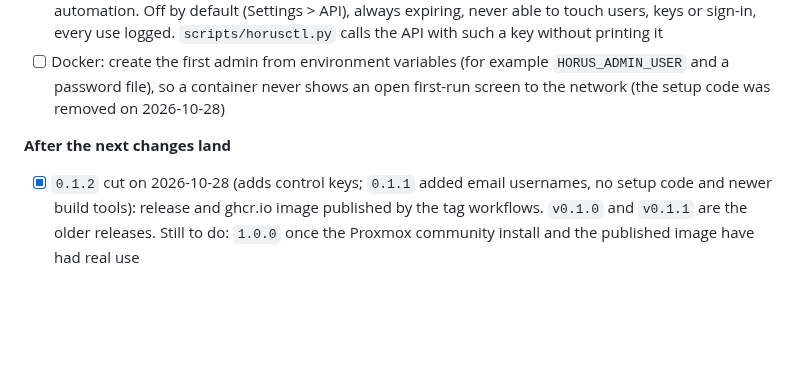
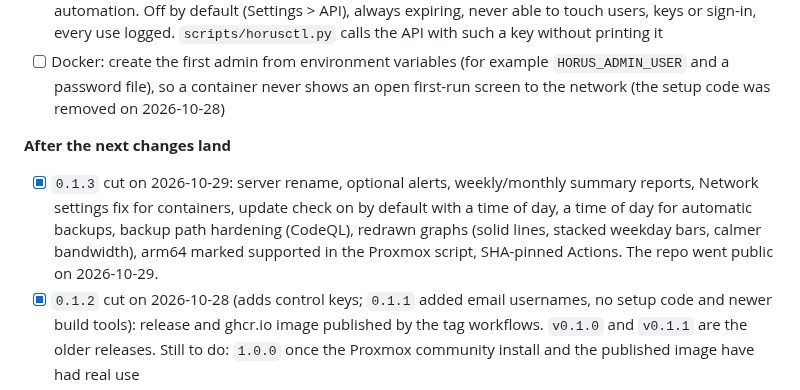
Before and after one commit to watchful-horus/horus-media, a Markdown page: docs/ROADMAP.md, the part around the change. Rendered like a GitHub page; blank space fills up the shorter version.

```diff
--- a/docs/ROADMAP.md
+++ b/docs/ROADMAP.md
@@ -65,6 +65,7 @@ Status as of 2026-10-28. The app is feature-complete for the original v1 scope a
 - [ ] Docker: create the first admin from environment variables (for example `HORUS_ADMIN_USER` and a password file), so a container never shows an open first-run screen to the network (the setup code was removed on 2026-10-28)
 
 **After the next changes land**
+- [x] `0.1.3` cut on 2026-10-29: server rename, optional alerts, weekly/monthly summary reports, Network settings fix for containers, update check on by default with a time of day, a time of day for automatic backups, backup path hardening (CodeQL), redrawn graphs (solid lines, stacked weekday bars, calmer bandwidth), arm64 marked supported in the Proxmox script, SHA-pinned Actions. The repo went public on 2026-10-29.
 - [x] `0.1.2` cut on 2026-10-28 (adds control keys; `0.1.1` added email usernames, no setup code and newer build tools): release and ghcr.io image published by the tag workflows. `v0.1.0` and `v0.1.1` are the older releases. Still to do: `1.0.0` once the Proxmox community install and the published image have had real use
 - [x] Verified on 2026-10-28: Download a backup on one install and Restore it on another (a Proxmox container to a Docker container): servers, tokens, history and bandwidth all came across; the Emby history import works; lint and the full suite pass on real Linux in a container (CI covers it on every push); `ct/horus.sh`'s own install steps ran in a throwaway container
 - [ ] Not yet tried on real hardware: `ct/horus.sh` itself on a Proxmox host (needs the repo public, or a GitHub token on the host); the Docker image on arm64 (only amd64 is built; the app and its 221 tests do pass on aarch64 Python 3.12 under QEMU emulation, 2026-10-28, which is why `var_arm64` is `yes`); restoring a backup that is older than the current database version
```
Also changed, not shown: README.md (+3 -3 lines), docs/screenshots/graphs-bandwidth-dark.png (added), docs/screenshots/graphs-breakdowns-dark.png, docs/screenshots/graphs-dark.png, docs/screenshots/graphs-light.png, docs/social-preview.png (added), 7 other files.
